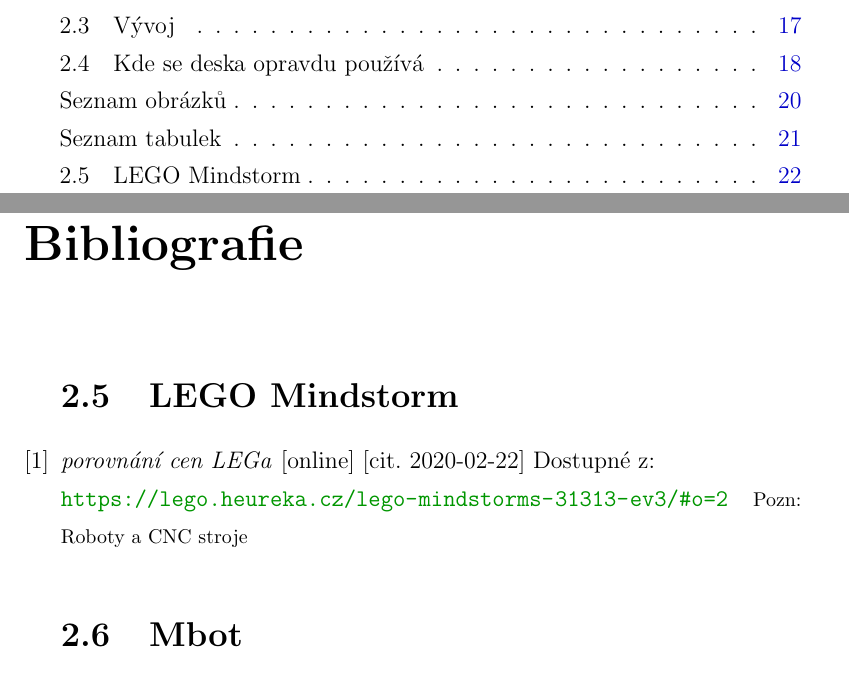
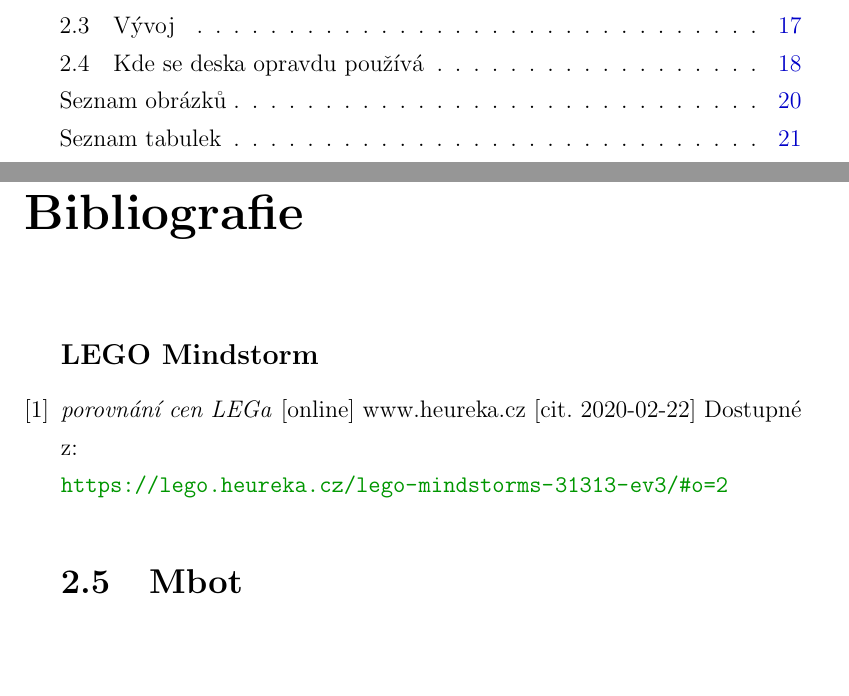
Before and after one commit to TVavrinec/SOC-text, a LaTeX thesis (text.tex): two parts of pages 6 and 22 of 51, joined at a grey line, cut so that both start at the same text. Compiled offline with pdfLaTeX.

Commit message:
oprava literatury

```diff
--- a/text.tex
+++ b/text.tex
@@ -237,15 +237,14 @@
 
 \listoftables
 \addcontentsline{toc}{section}{Seznam tabulek}
-
+\renewcommand{\refname}{Další zdroje}
 \begin{thebibliography}{1}
 
-	\section{LEGO Mindstorm}
+	\subsection*{LEGO Mindstorm}
 
 	\bibitem{LEGO Mindstorm}
-	\textit{porovnání cen LEGa} [online]  [cit. 2020-02-22] Dostupné z: \\
+	\textit{porovnání cen LEGa} [online] www.heureka.cz [cit. 2020-02-22] Dostupné z: \\
 	\url{https://lego.heureka.cz/lego-mindstorms-31313-ev3/#o=2}
-	{\footnotesize Pozn: Roboty a CNC stroje}
 
 
 	\section{Mbot}
```
Also changed, not shown: text.pdf, text.tex (2 more changed lines), 7 other files.
